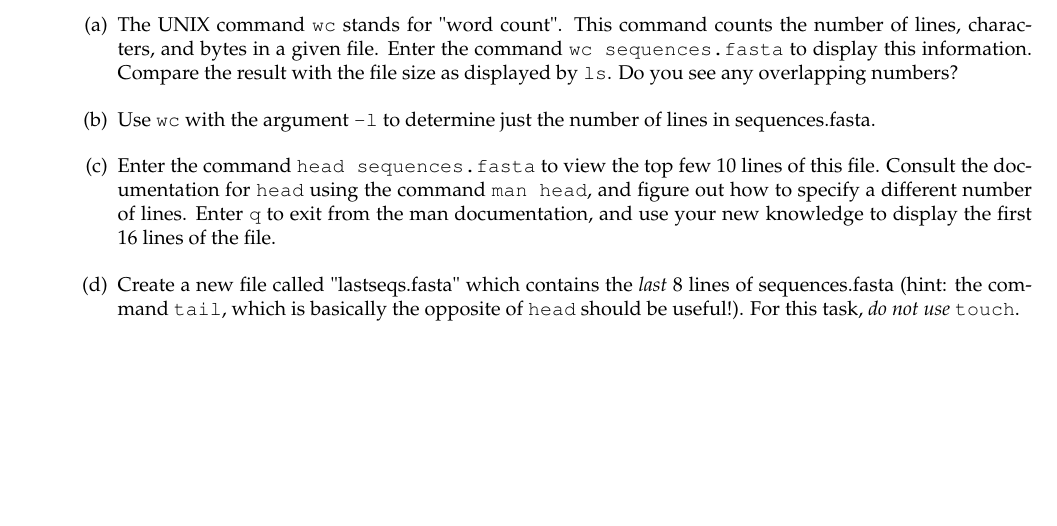
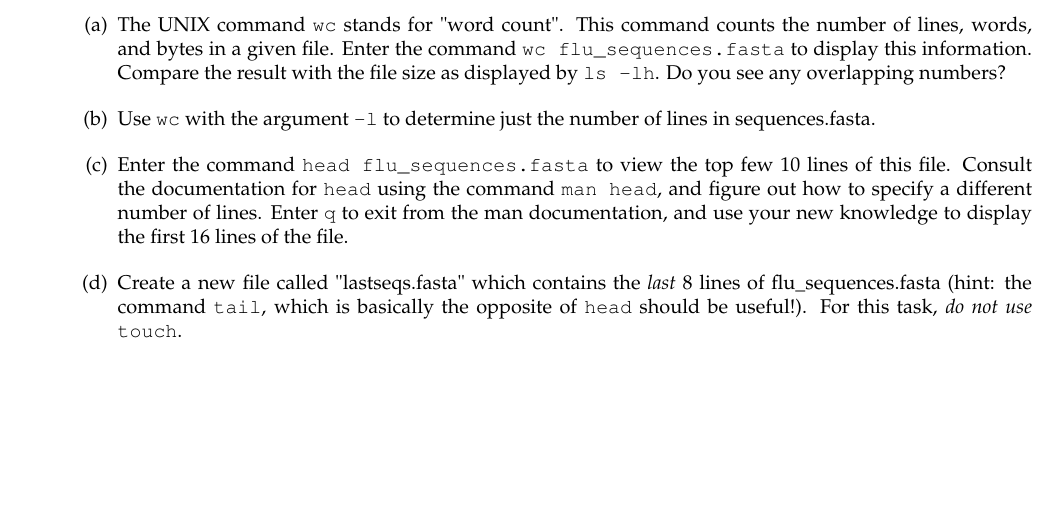
Before and after one commit to BjornFJohansson/ccbb_bigdata2015_python, a LaTeX problem sheet (exercises/exercises_day1.tex): part of page 2 of 3, cut so that both start at the same text. Compiled offline with pdfLaTeX.

Commit message:
typo updates

```diff
--- a/exercises/exercises_day1.tex
+++ b/exercises/exercises_day1.tex
@@ -68,13 +68,13 @@
 
 	\item For this exercise, you will use the included file "flu\_sequences.fasta". This file contains sequences from the Influenza virus PB2 gene. You can open this file in a text editor, or use \code{less}, to see its contents. Navigate to the directory where this file is located, and perform the following tasks:
 	\begin{enumerate}[itemsep=2ex]
-		\item The UNIX command \code{wc} stands for "word count". This command counts the number of lines, characters, and bytes in a given file. Enter the command \code{wc sequences.fasta} to display this information. Compare the result with the file size as displayed by \code{ls}. Do you see any overlapping numbers?
+		\item The UNIX command \code{wc} stands for "word count". This command counts the number of lines, words, and bytes in a given file. Enter the command \code{wc flu\_sequences.fasta} to display this information. Compare the result with the file size as displayed by \code{ls -lh}. Do you see any overlapping numbers?
 
 		\item Use \code{wc} with the argument \code{-l} to determine just the number of lines in sequences.fasta.
 
-		\item Enter the command \code{head sequences.fasta} to view the top few 10 lines of this file. Consult the documentation for \code{head} using the command \code{man head}, and figure out how to specify a different number of lines. Enter \code{q} to exit from the man documentation, and use your new knowledge to display the first 16 lines of the file.
+		\item Enter the command \code{head flu\_sequences.fasta} to view the top few 10 lines of this file. Consult the documentation for \code{head} using the command \code{man head}, and figure out how to specify a different number of lines. Enter \code{q} to exit from the man documentation, and use your new knowledge to display the first 16 lines of the file.
 
-		\item Create a new file called "lastseqs.fasta" which contains the \emph{last} 8 lines of sequences.fasta (hint: the command \code{tail}, which is basically the opposite of \code{head} should be useful!). For this task, \emph{do not use} \code{touch}.
+		\item Create a new file called "lastseqs.fasta" which contains the \emph{last} 8 lines of flu\_sequences.fasta (hint: the command \code{tail}, which is basically the opposite of \code{head} should be useful!). For this task, \emph{do not use} \code{touch}.
 	\end{enumerate}
 \end{enumerate}
 
```
Also changed, not shown: exercises/exercises_day1.pdf.
